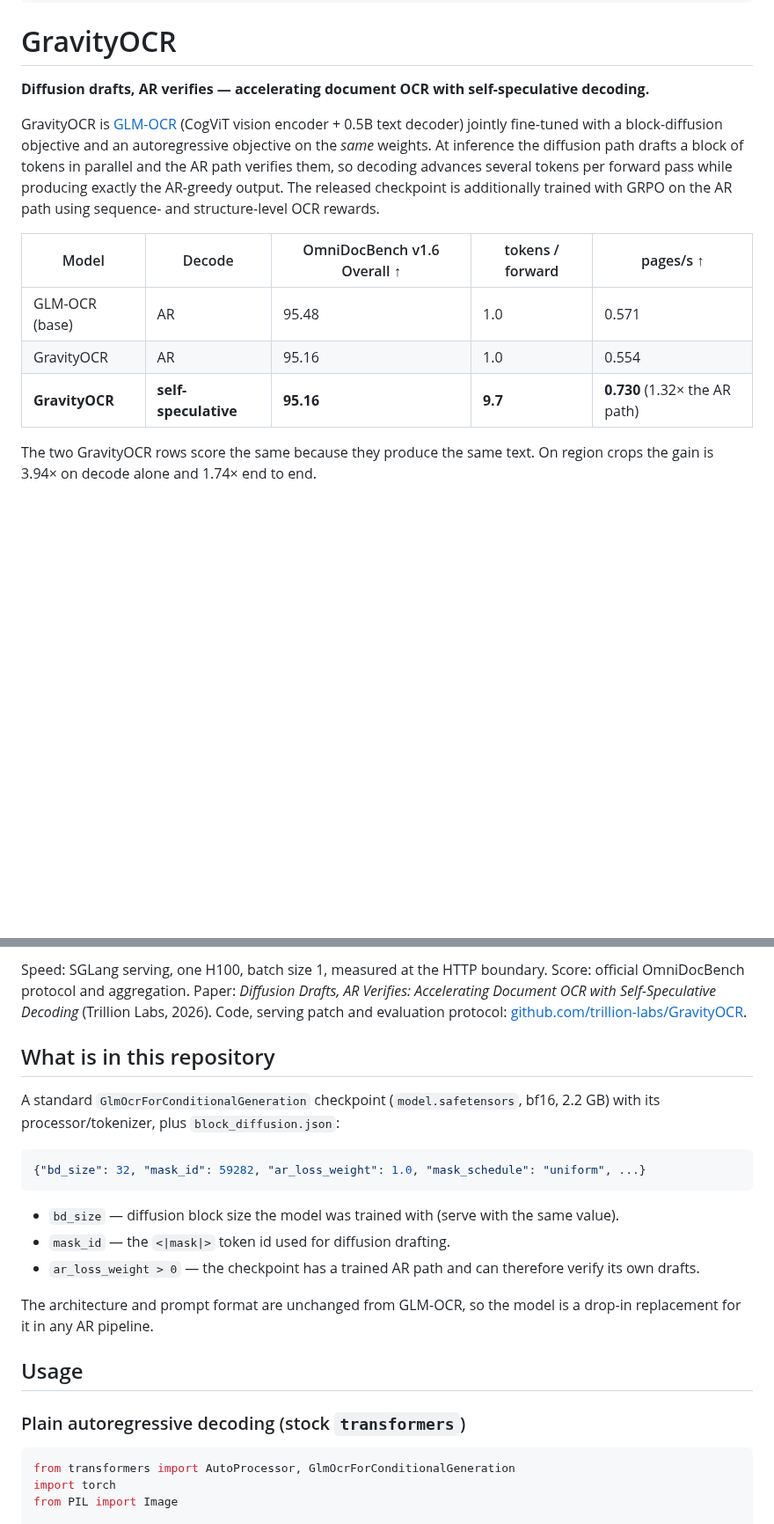
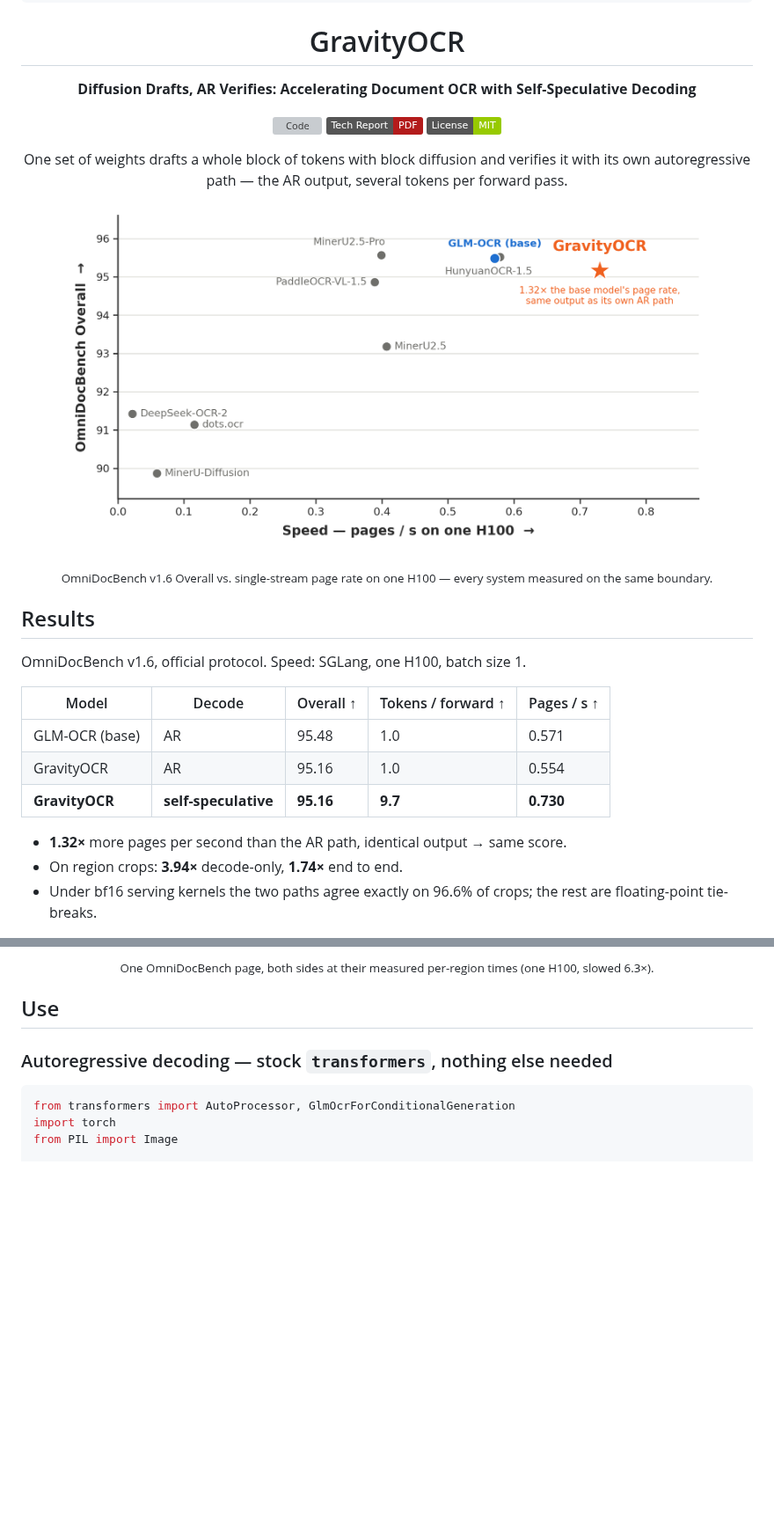
Before and after one commit to trillion-labs/GravityOCR, a Markdown page: MODEL_CARD.md, 2 parts joined by grey strips. Shown at 88% size. Rendered like a GitHub page; pictures changed too: assets/teaser.png (added); badges without logos; blank space fills up the shorter version; grey boxes are pictures that could not be loaded.

````diff
--- a/MODEL_CARD.md
+++ b/MODEL_CARD.md
@@ -17,20 +19,31 @@ tags:
 # GravityOCR
 
-**Diffusion drafts, AR verifies — accelerating document OCR with self-speculative decoding.**
+**Diffusion Drafts, AR Verifies: Accelerating Document OCR with Self-Speculative Decoding**
 
-GravityOCR is [GLM-OCR](https://huggingface.co/zai-org/GLM-OCR) (CogViT vision encoder + 0.5B
-text decoder) jointly fine-tuned with a block-diffusion objective and an autoregressive objective on
-the *same* weights. At inference the diffusion path drafts a block of tokens in parallel and the AR
-path verifies them, so decoding advances several tokens per forward pass while producing exactly the
-AR-greedy output. The released checkpoint is additionally trained with GRPO on the AR path using
-sequence- and structure-level OCR rewards.
+[![Code](https://img.shields.io/badge/GitHub-trillion--labs%2FGravityOCR-181717?logo=github)](https://github.com/trillion-labs/GravityOCR)
+[![Tech Report](https://img.shields.io/badge/Tech%20Report-PDF-B31B1B?logo=adobeacrobatreader&logoColor=white)](https://github.com/trillion-labs/GravityOCR/releases)
+[![License](https://img.shields.io/badge/License-MIT-green.svg)](https://github.com/trillion-labs/GravityOCR/blob/main/LICENSE)
 
-| Model | Decode | OmniDocBench v1.6 Overall ↑ | tokens / forward | pages/s ↑ |
+One set of weights drafts a whole block of tokens with block diffusion and verifies it with its own
+autoregressive path — the AR output, several tokens per forward pass.
+
+</div>
+
+<p align="center"><img src="assets/teaser.png" width="88%" alt="OmniDocBench Overall vs. pages per second"></p>
+
+<p align="center"><sub>OmniDocBench v1.6 Overall vs. single-stream page rate on one H100 — every system measured on the same boundary.</sub></p>
+
+## Results
+
+OmniDocBench v1.6, official protocol. Speed: SGLang, one H100, batch size 1.
+
+| Model | Decode | Overall ↑ | Tokens / forward ↑ | Pages / s ↑ |
 |---|---|---|---|---|
 | GLM-OCR (base) | AR | 95.48 | 1.0 | 0.571 |
 | GravityOCR | AR | 95.16 | 1.0 | 0.554 |
-| **GravityOCR** | **self-speculative** | **95.16** | **9.7** | **0.730** (1.32× the AR path) |
+| **GravityOCR** | **self-speculative** | **95.16** | **9.7** | **0.730** |
 
-The two GravityOCR rows score the same because they produce the same text. On region crops the gain is
-3.94× on decode alone and 1.74× end to end.
+- **1.32×** more pages per second than the AR path, identical output → same score.
+- On region crops: **3.94×** decode-only, **1.74×** end to end.
+- Under bf16 serving kernels the two paths agree exactly on 96.6% of crops; the rest are floating-point tie-breaks.
 
@@ -40,28 +53,9 @@ The two GravityOCR rows score the same because they produce the same text. On re
 
-Speed: SGLang serving, one H100, batch size 1, measured at the HTTP boundary. Score: official OmniDocBench protocol
-and aggregation. Paper: *Diffusion Drafts, AR Verifies: Accelerating Document OCR with Self-Speculative Decoding*
-(Trillion Labs, 2026). Code, serving patch and evaluation protocol:
-[github.com/trillion-labs/GravityOCR](https://github.com/trillion-labs/GravityOCR).
+<p align="center"><sub>One OmniDocBench page, both sides at their measured per-region times (one H100, slowed 6.3×).</sub></p>
 
-## What is in this repository
+## Use
 
-A standard `GlmOcrForConditionalGeneration` checkpoint (`model.safetensors`, bf16, 2.2 GB) with its
-processor/tokenizer, plus `block_diffusion.json`:
-
-```json
-{"bd_size": 32, "mask_id": 59282, "ar_loss_weight": 1.0, "mask_schedule": "uniform", ...}
-```
-
-- `bd_size` — diffusion block size the model was trained with (serve with the same value).
-- `mask_id` — the `<|mask|>` token id used for diffusion drafting.
-- `ar_loss_weight > 0` — the checkpoint has a trained AR path and can therefore verify its own drafts.
-
-The architecture and prompt format are unchanged from GLM-OCR, so the model is a drop-in replacement
-for it in any AR pipeline.
-
-## Usage
-
-### Plain autoregressive decoding (stock `transformers`)
+### Autoregressive decoding — stock `transformers`, nothing else needed
 
 ```python
 from transformers import AutoProcessor, GlmOcrForConditionalGeneration
````
Also changed, not shown: other parts of MODEL_CARD.md (+36 -24 lines).
